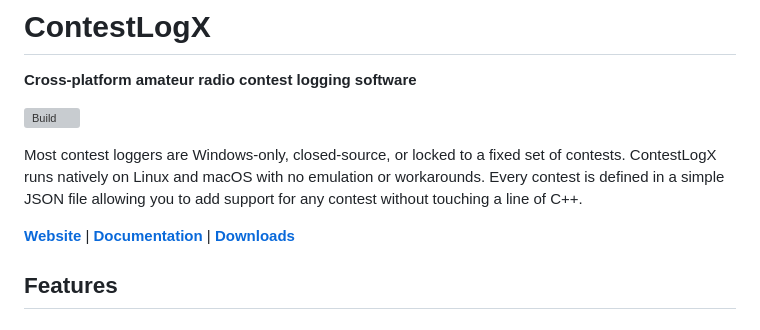
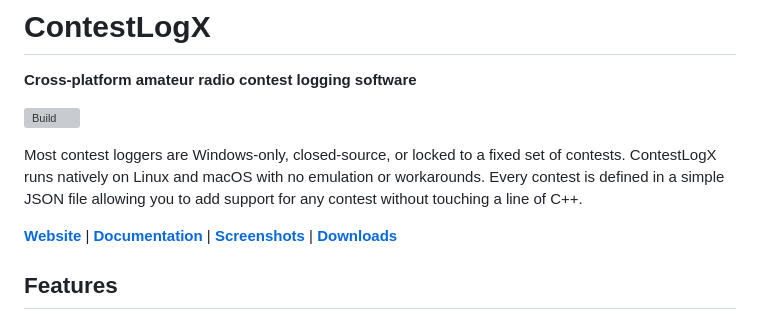
Before and after one commit to sjwoodr/ContestLogX, a Markdown page: README.md, the part around the change. GitHub-like rendering; grey boxes are pictures that could not be loaded.

Commit message:
Add screenshots link to README nav bar

```diff
--- a/README.md
+++ b/README.md
@@ -6,7 +6,7 @@
 
 Most contest loggers are Windows-only, closed-source, or locked to a fixed set of contests. ContestLogX runs natively on Linux and macOS with no emulation or workarounds. Every contest is defined in a simple JSON file allowing you to add support for any contest without touching a line of C++.
 
-**[Website](https://contestlogx.com)** | **[Documentation](https://contestlogx.com/docs/)** | **[Downloads](https://github.com/sjwoodr/ContestLogX/releases)**
+**[Website](https://contestlogx.com)** | **[Documentation](https://contestlogx.com/docs/)** | **[Screenshots](https://contestlogx.com/screenshots/)** | **[Downloads](https://github.com/sjwoodr/ContestLogX/releases)**
 
 ## Features
 
```
